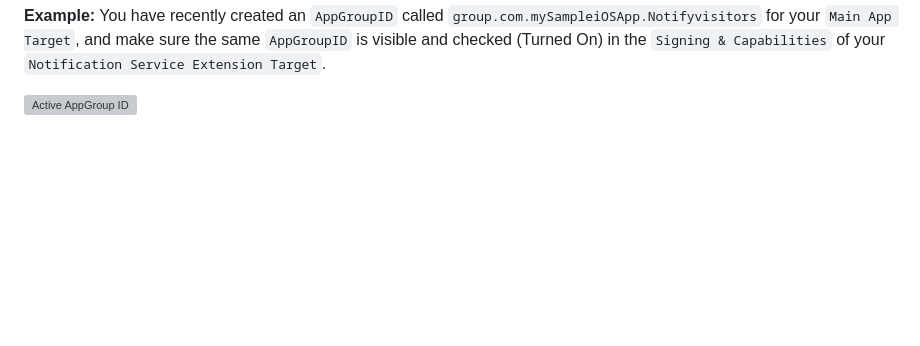
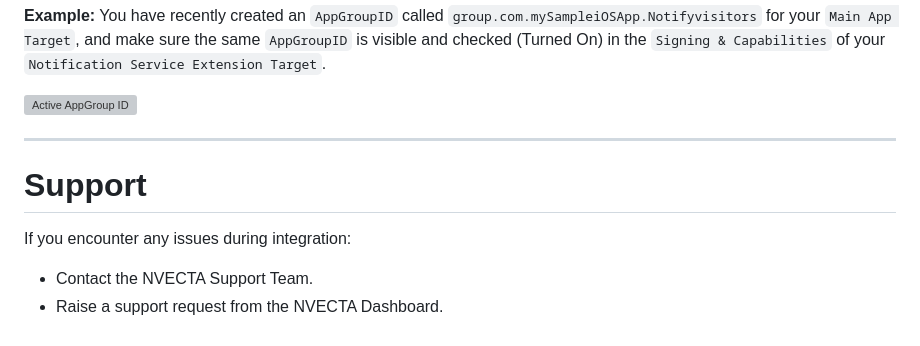
Before and after one commit to tagnpin/flutter_notifyvisitors, a Markdown page: docs/ios-notification-service-extension.md, the part around the change. Rendered like a GitHub page; blank space fills up the shorter version; grey boxes are pictures that could not be loaded.

```diff
--- a/docs/ios-notification-service-extension.md
+++ b/docs/ios-notification-service-extension.md
@@ -238,3 +238,12 @@ Once you've added `AppGroups capabilities`, you'll be able to see them in your `
 **Example:** You have recently created an `AppGroupID` called `group.com.mySampleiOSApp.Notifyvisitors` for your `Main App Target`, and make sure the same `AppGroupID` is visible and checked (Turned On) in the `Signing & Capabilities` of your `Notification Service Extension Target`.
 
 ![Active AppGroup ID](images/ios/notification-service-ext/nse-active-app-group-id.png)
+
+---
+
+# Support
+
+If you encounter any issues during integration:
+
+- Contact the NVECTA Support Team.
+- Raise a support request from the NVECTA Dashboard.
```
Also changed, not shown: docs/ios-push-integration.md (+2 -15 lines), docs/ios-specific-integration.md (+5 -5 lines).
